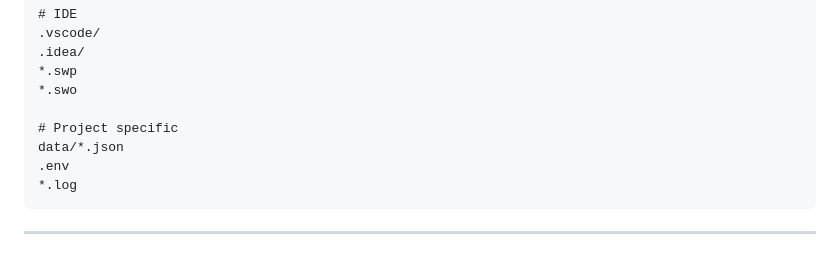
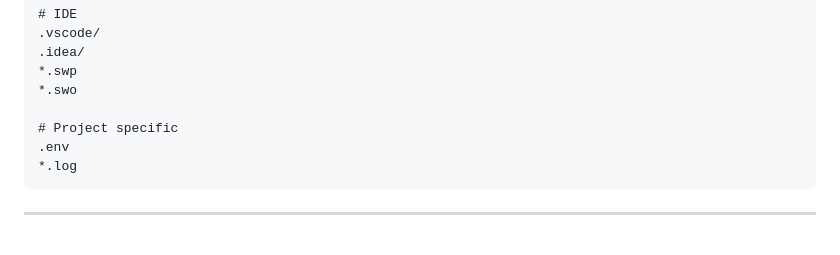
Before and after one commit to joembolinas/Personal_Blog, a Markdown page: docs/DEVELOPMENT_WORKFLOW.md, the part around the change. Rendered like a GitHub page.

Commit message:
feat: Remove data/*.json from .gitignore to allow tracking of JSON data files

````diff
--- a/docs/DEVELOPMENT_WORKFLOW.md
+++ b/docs/DEVELOPMENT_WORKFLOW.md
@@ -116,7 +116,6 @@ env/
 *.swo
 
 # Project specific
-data/*.json
 .env
 *.log
 ```
````
